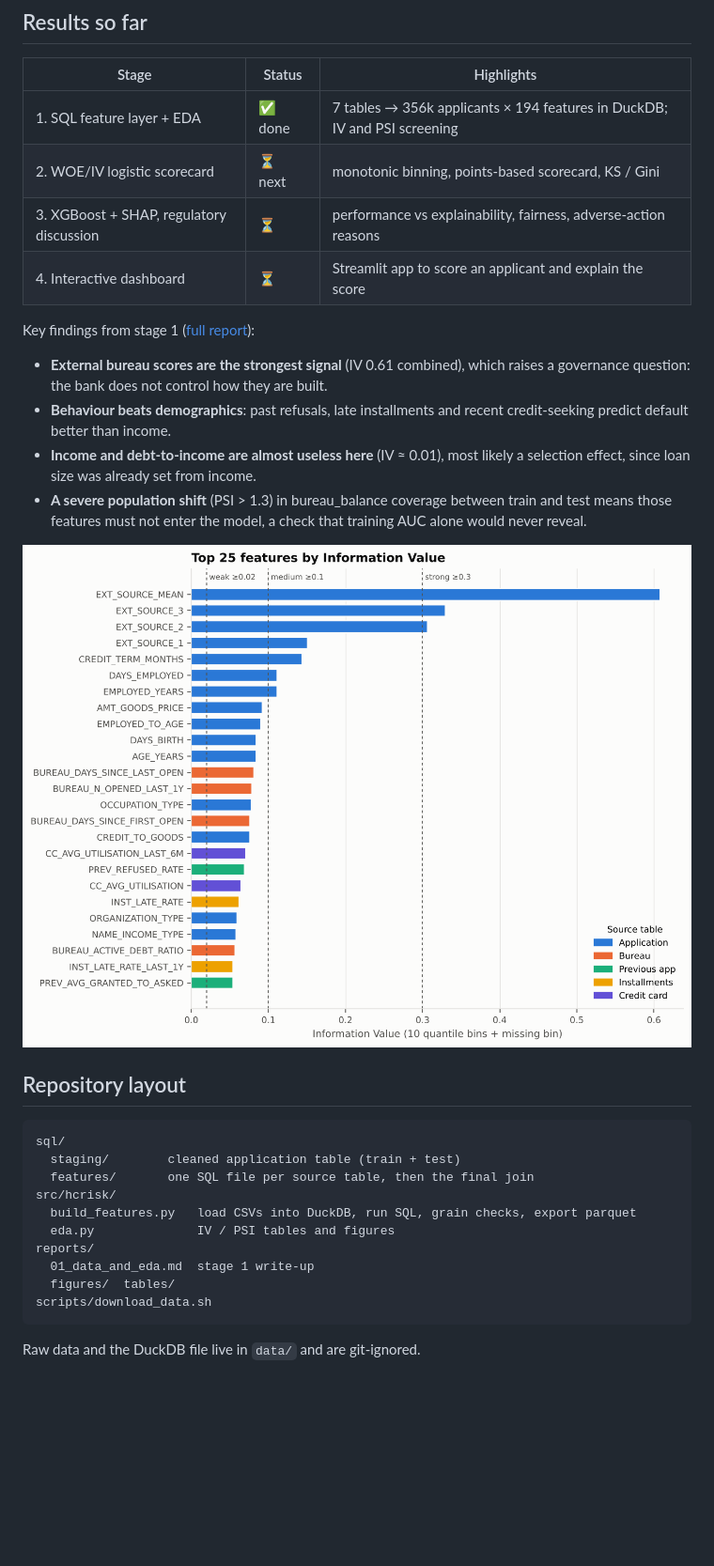
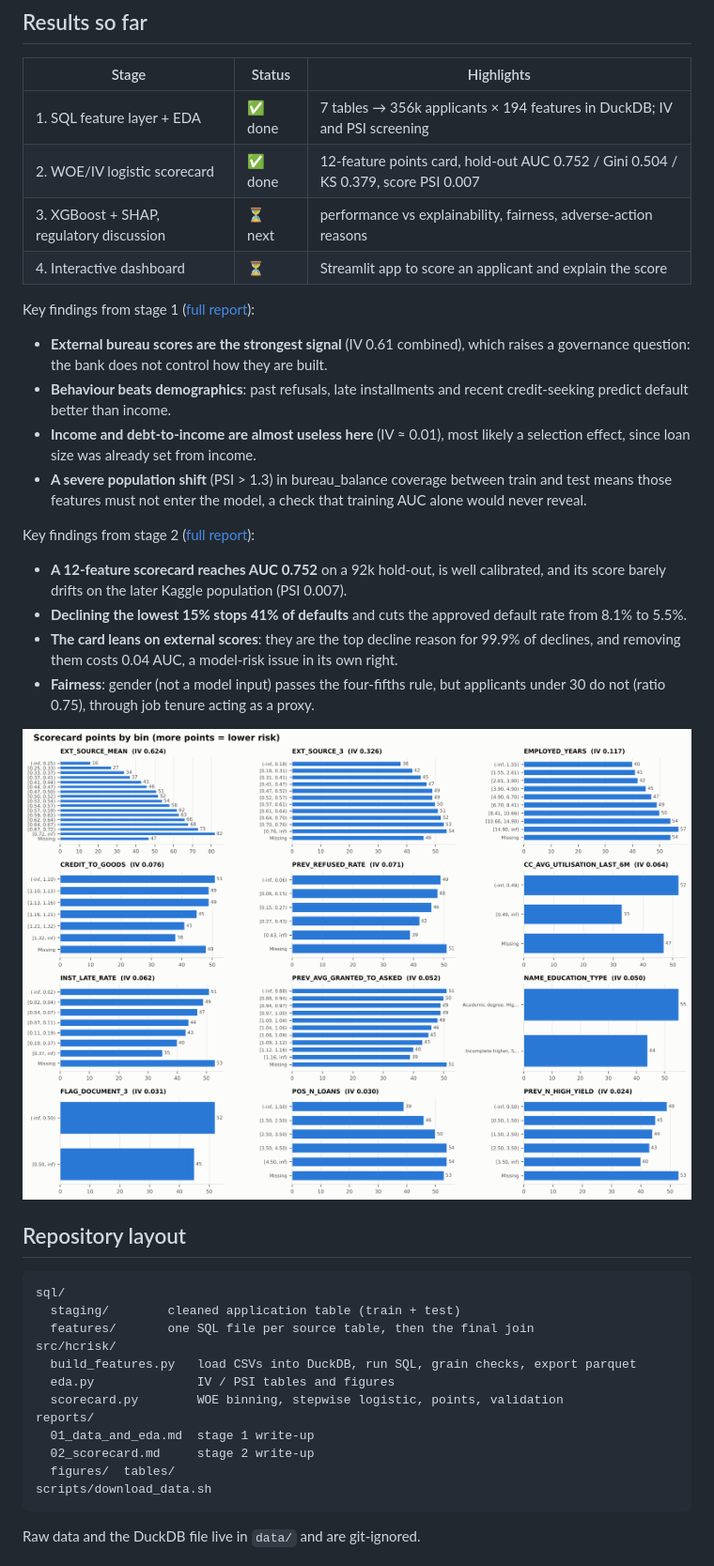
Before and after one commit to join8112/home-credit-risk-scorecard, a Markdown page: README.md, the part around one of its changes. Shown at 94% size. Drawn GitHub-style; pictures changed too: reports/figures/10_scorecard_points.png (added); blank space fills up the shorter version.

````diff
--- a/README.md
+++ b/README.md
@@ -22,8 +24,8 @@ project builds both models on the same data and makes that trade-off concrete.
 | Stage | Status | Highlights |
 |---|---|---|
 | 1. SQL feature layer + EDA | ✅ done | 7 tables → 356k applicants × 194 features in DuckDB; IV and PSI screening |
-| 2. WOE/IV logistic scorecard | ⏳ next | monotonic binning, points-based scorecard, KS / Gini |
-| 3. XGBoost + SHAP, regulatory discussion | ⏳ | performance vs explainability, fairness, adverse-action reasons |
+| 2. WOE/IV logistic scorecard | ✅ done | 12-feature points card, hold-out AUC 0.752 / Gini 0.504 / KS 0.379, score PSI 0.007 |
+| 3. XGBoost + SHAP, regulatory discussion | ⏳ next | performance vs explainability, fairness, adverse-action reasons |
 | 4. Interactive dashboard | ⏳ | Streamlit app to score an applicant and explain the score |
 
 Key findings from stage 1 ([full report](reports/01_data_and_eda.md)):
@@ -38,7 +40,18 @@ Key findings from stage 1 ([full report](reports/01_data_and_eda.md)):
   train and test means those features must not enter the model, a check that
   training AUC alone would never reveal.
 
-![IV ranking](reports/figures/01_iv_top25.png)
+Key findings from stage 2 ([full report](reports/02_scorecard.md)):
+
+- **A 12-feature scorecard reaches AUC 0.752** on a 92k hold-out, is well
+  calibrated, and its score barely drifts on the later Kaggle population (PSI 0.007).
+- **Declining the lowest 15% stops 41% of defaults** and cuts the approved
+  default rate from 8.1% to 5.5%.
+- **The card leans on external scores**: they are the top decline reason for 99.9%
+  of declines, and removing them costs 0.04 AUC, a model-risk issue in its own right.
+- **Fairness**: gender (not a model input) passes the four-fifths rule, but
+  applicants under 30 do not (ratio 0.75), through job tenure acting as a proxy.
+
+![Scorecard points](reports/figures/10_scorecard_points.png)
 
 ## Repository layout
 
@@ -49,8 +62,10 @@ sql/
 src/hcrisk/
   build_features.py   load CSVs into DuckDB, run SQL, grain checks, export parquet
   eda.py              IV / PSI tables and figures
+  scorecard.py        WOE binning, stepwise logistic, points, validation
 reports/
   01_data_and_eda.md  stage 1 write-up
+  02_scorecard.md     stage 2 write-up
   figures/  tables/
 scripts/download_data.sh
 ```
````
Also changed, not shown: other parts of README.md (+6 -3 lines), reports/02_scorecard.md (added, +282 -0 lines), reports/figures/07_score_distribution.png (added), reports/figures/08_roc_ks.png (added), reports/figures/09_calibration.png (added), 14 other files.
